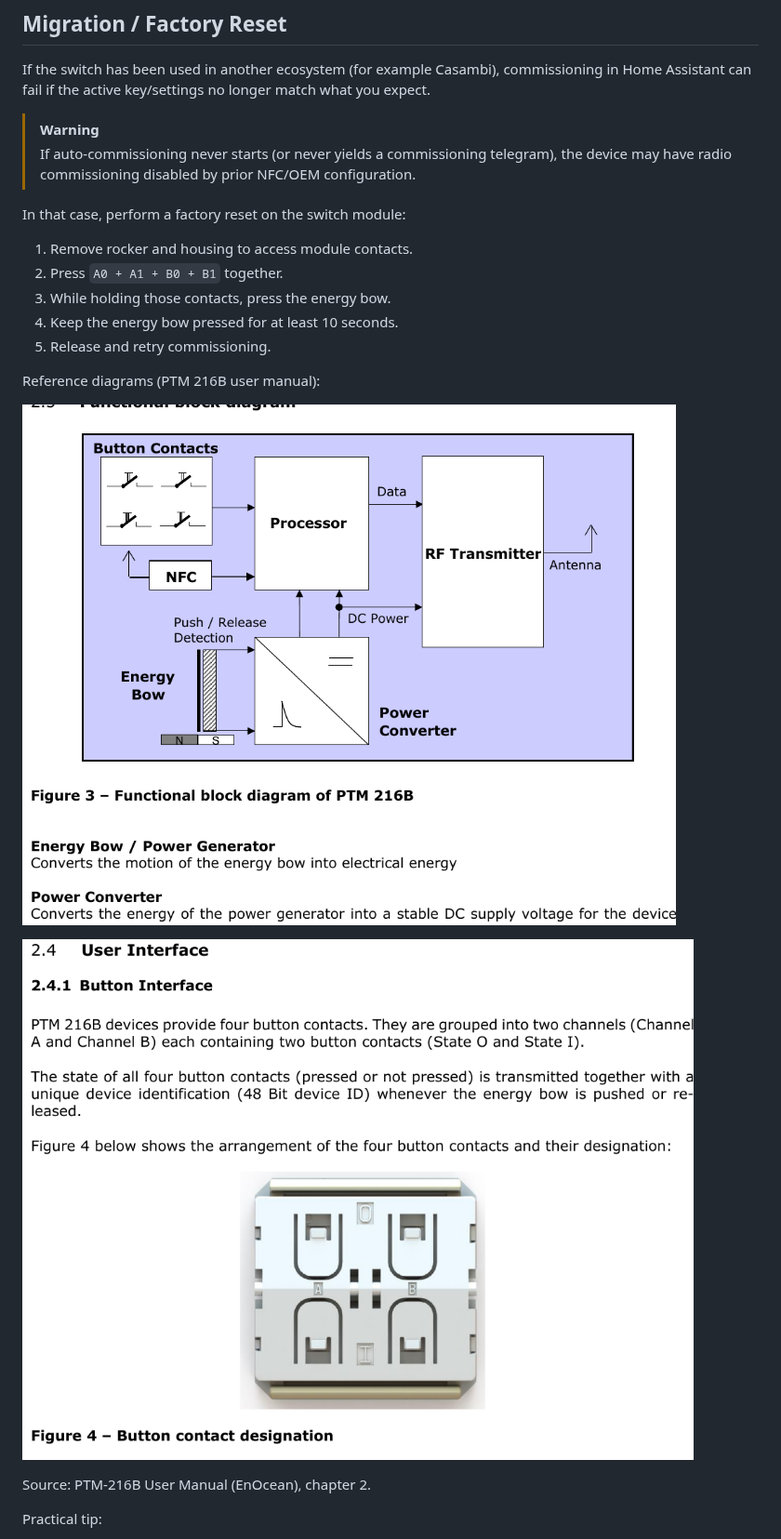
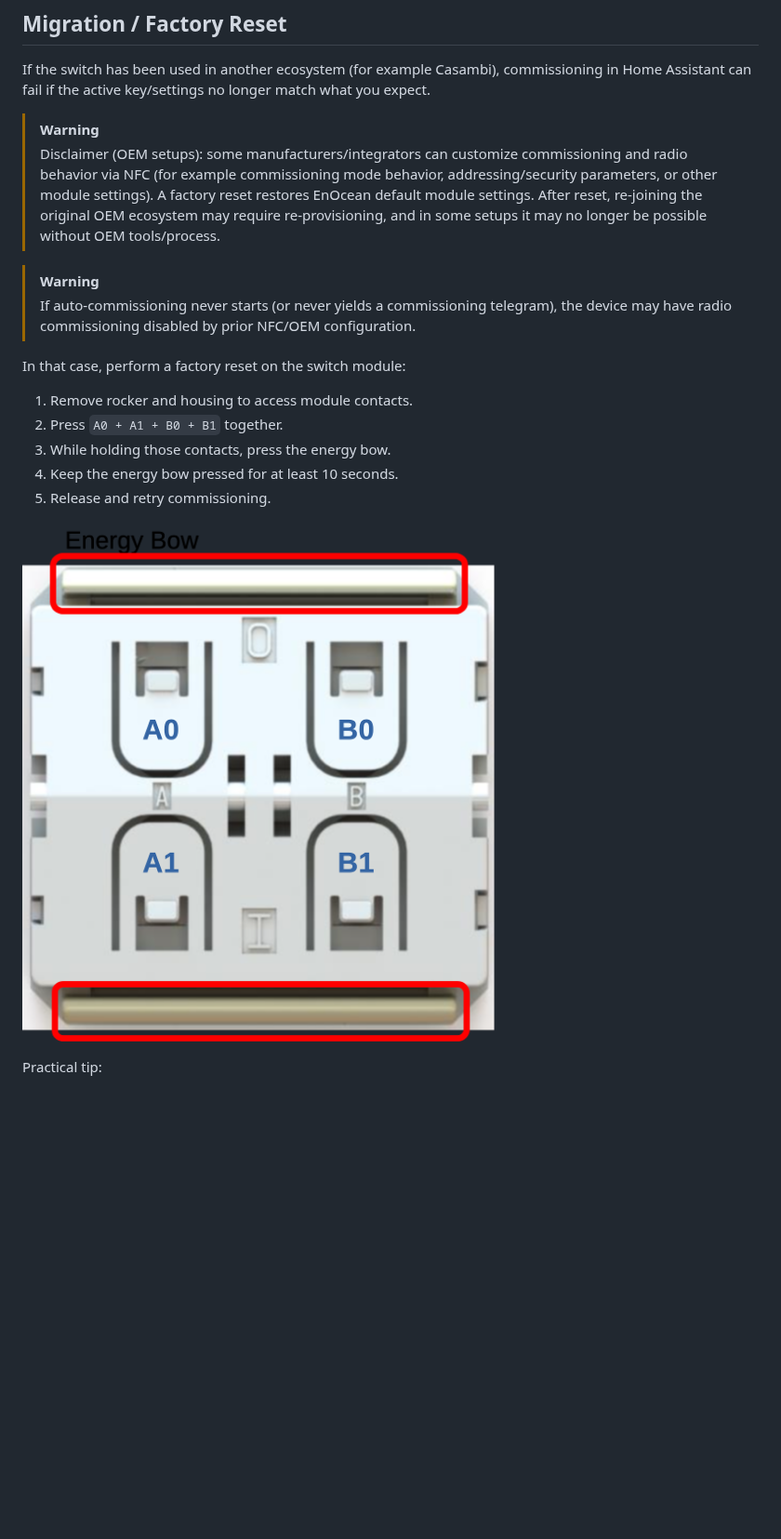
Before and after one commit to Superkikim/enocean-ble, a Markdown page: README.md, the part around one of its changes. Shown at 93% size. Drawn GitHub-style; pictures changed too: assets/docs/ptm216b-button-designation.png (deleted), assets/docs/ptm216b-functional-diagram.png (deleted), assets/docs/ptm21xb_contacts.png (added); blank space fills up the shorter version.

Commit message:
docs: simplify reset guidance and switch to UX contact diagram

```diff
--- a/README.md
+++ b/README.md
@@ -120,6 +120,11 @@ Notes:
 If the switch has been used in another ecosystem (for example Casambi), commissioning in Home Assistant can fail if the active key/settings no longer match what you expect.
 
 > [!WARNING]
+> Disclaimer (OEM setups): some manufacturers/integrators can customize commissioning and radio behavior via NFC (for example commissioning mode behavior, addressing/security parameters, or other module settings).
+> A factory reset restores EnOcean default module settings.
+> After reset, re-joining the original OEM ecosystem may require re-provisioning, and in some setups it may no longer be possible without OEM tools/process.
+
+> [!WARNING]
 > If auto-commissioning never starts (or never yields a commissioning telegram), the device may have radio commissioning disabled by prior NFC/OEM configuration.
 
 In that case, perform a factory reset on the switch module:
@@ -129,13 +134,7 @@ In that case, perform a factory reset on the switch module:
 4. Keep the energy bow pressed for at least 10 seconds.
 5. Release and retry commissioning.
 
-Reference diagrams (PTM 216B user manual):
-
-![PTM 216B functional block diagram (energy bow, button contacts, NFC)](assets/docs/ptm216b-functional-diagram.png)
-
-![PTM 216B button contact designation (A0/A1/B0/B1)](assets/docs/ptm216b-button-designation.png)
-
-Source: PTM-216B User Manual (EnOcean), chapter 2.
+![PTM 21xB contact map and energy bow](assets/docs/ptm21xb_contacts.png)
 
 Practical tip:
 - This is physically tricky. A common trick is to hold the 4 contacts with one hand (or a small non-conductive tool) and press/hold the energy bow with the other hand.
```
Also changed, not shown: other parts of README.md (+6 -12 lines), assets/docs/ptm216b-factory-reset.png (deleted).
